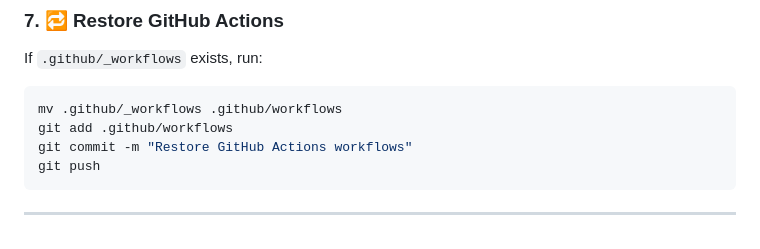
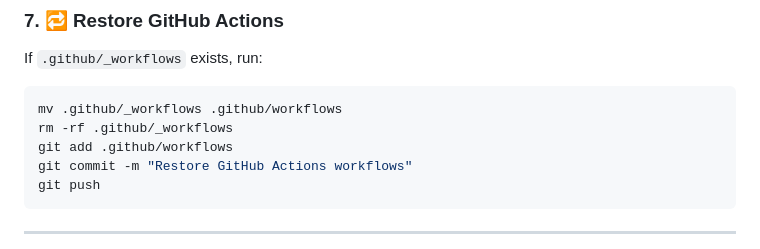
Before and after one commit to Androlax2/theo-nextjs-dato-starter, a Markdown page: README.md, the part around the change. Drawn GitHub-style.

Commit message:
fix(readme): update instructions for restoring GitHub Actions workflows

````diff
--- a/README.md
+++ b/README.md
@@ -233,6 +233,7 @@ If `.github/_workflows` exists, run:
 
 ```bash
 mv .github/_workflows .github/workflows
+rm -rf .github/_workflows
 git add .github/workflows
 git commit -m "Restore GitHub Actions workflows"
 git push
````
